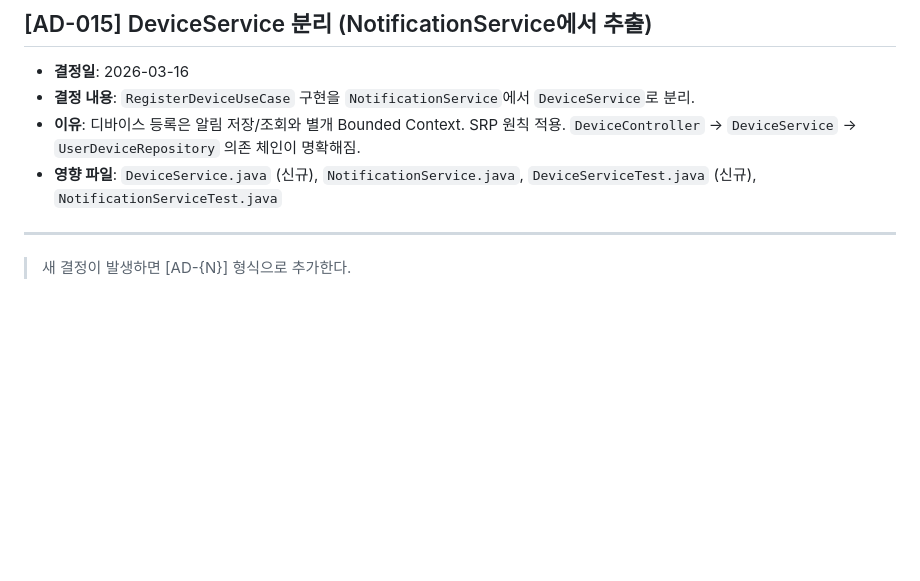
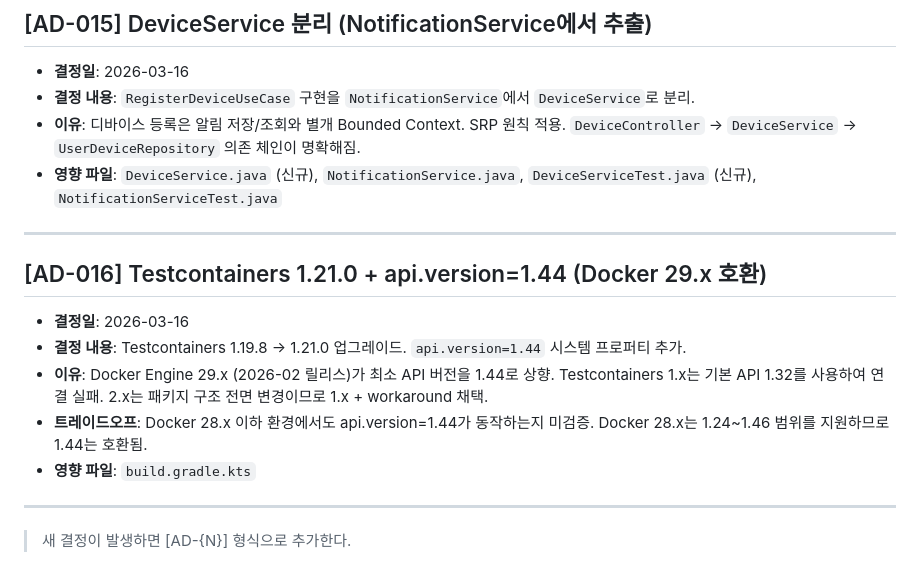
Before and after one commit to ceojosephinelee/florent, a Markdown page: .claude/ai-context/api-decisions.md, the part around the change. Drawn GitHub-style; blank space fills up the shorter version.

Commit message:
docs(ai-context): E2E 테스트 관련 결정 사항 기록
- AD-016: Testcontainers 1.21.0 + api.version=1.44 Docker 29.x 호환 결정
- domain-knowledge: E2E 시나리오 사용자 토큰 재사용 패턴 기록

Co-Authored-By: Claude Opus 4.6 <noreply@anthropic.com>

```diff
--- a/.claude/ai-context/api-decisions.md
+++ b/.claude/ai-context/api-decisions.md
@@ -140,4 +140,14 @@
 
 ---
 
+## [AD-016] Testcontainers 1.21.0 + api.version=1.44 (Docker 29.x 호환)
+
+- **결정일**: 2026-03-16
+- **결정 내용**: Testcontainers 1.19.8 → 1.21.0 업그레이드. `api.version=1.44` 시스템 프로퍼티 추가.
+- **이유**: Docker Engine 29.x (2026-02 릴리스)가 최소 API 버전을 1.44로 상향. Testcontainers 1.x는 기본 API 1.32를 사용하여 연결 실패. 2.x는 패키지 구조 전면 변경이므로 1.x + workaround 채택.
+- **트레이드오프**: Docker 28.x 이하 환경에서도 api.version=1.44가 동작하는지 미검증. Docker 28.x는 1.24~1.46 범위를 지원하므로 1.44는 호환됨.
+- **영향 파일**: `build.gradle.kts`
+
+---
+
 > 새 결정이 발생하면 [AD-{N}] 형식으로 추가한다.
```
Also changed, not shown: .claude/ai-context/domain-knowledge.md (+1 -0 lines).
